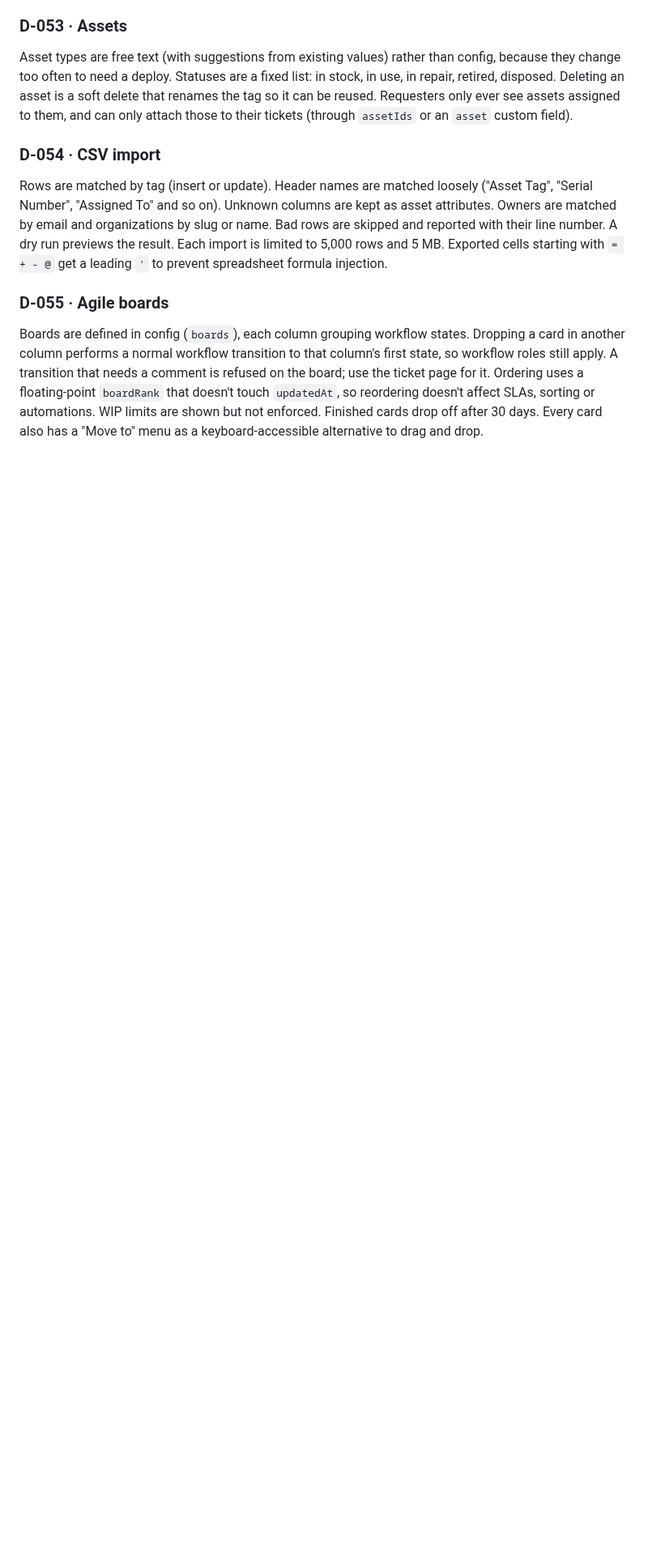
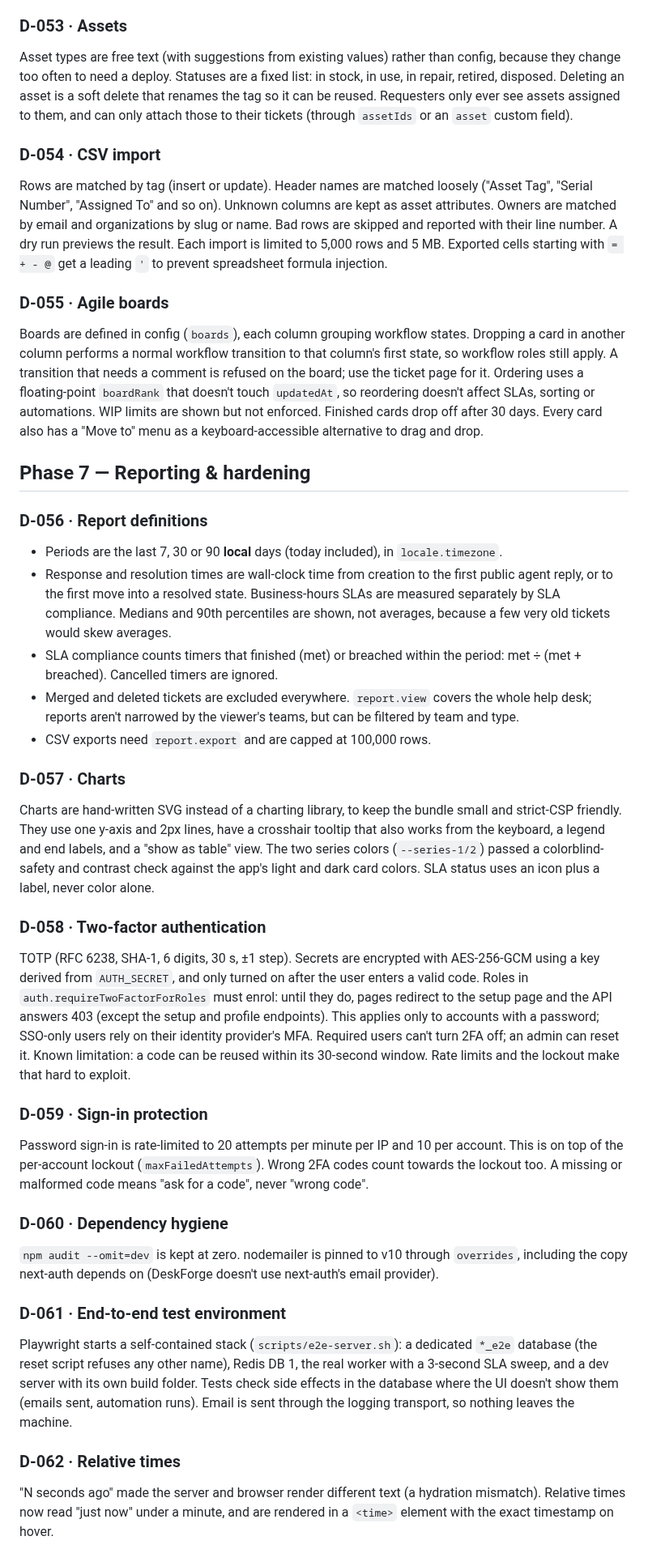
Before and after one commit to DRHaupt/DeskForge, a Markdown page: DECISIONS.md, the part around the change. Shown at 81% size. Rendered like a GitHub page; blank space fills up the shorter version.

```diff
--- a/DECISIONS.md
+++ b/DECISIONS.md
@@ -481,3 +481,62 @@ touch `updatedAt`, so reordering doesn't affect SLAs, sorting or automations.
 WIP limits are shown but not enforced. Finished cards drop off after 30 days.
 Every card also has a "Move to" menu as a keyboard-accessible alternative to
 drag and drop.
+
+## Phase 7 — Reporting & hardening
+
+### D-056 · Report definitions
+- Periods are the last 7, 30 or 90 **local** days (today included), in
+  `locale.timezone`.
+- Response and resolution times are wall-clock time from creation to the first
+  public agent reply, or to the first move into a resolved state. Business-hours
+  SLAs are measured separately by SLA compliance. Medians and 90th percentiles
+  are shown, not averages, because a few very old tickets would skew averages.
+- SLA compliance counts timers that finished (met) or breached within the
+  period: met ÷ (met + breached). Cancelled timers are ignored.
+- Merged and deleted tickets are excluded everywhere. `report.view` covers the
+  whole help desk; reports aren't narrowed by the viewer's teams, but can be
+  filtered by team and type.
+- CSV exports need `report.export` and are capped at 100,000 rows.
+
+### D-057 · Charts
+Charts are hand-written SVG instead of a charting library, to keep the bundle
+small and strict-CSP friendly. They use one y-axis and 2px lines, have a
+crosshair tooltip that also works from the keyboard, a legend and end labels,
+and a "show as table" view. The two series colors (`--series-1/2`) passed a
+colorblind-safety and contrast check against the app's light and dark card
+colors. SLA status uses an icon plus a label, never color alone.
+
+### D-058 · Two-factor authentication
+TOTP (RFC 6238, SHA-1, 6 digits, 30 s, ±1 step). Secrets are encrypted with
+AES-256-GCM using a key derived from `AUTH_SECRET`, and only turned on after
+the user enters a valid code. Roles in `auth.requireTwoFactorForRoles` must
+enrol: until they do, pages redirect to the setup page and the API answers
+403 (except the setup and profile endpoints). This applies only to accounts
+with a password; SSO-only users rely on their identity provider's MFA.
+Required users can't turn 2FA off; an admin can reset it.
+Known limitation: a code can be reused within its 30-second window. Rate limits
+and the lockout make that hard to exploit.
+
+### D-059 · Sign-in protection
+Password sign-in is rate-limited to 20 attempts per minute per IP and 10 per
+account. This is on top of the per-account lockout (`maxFailedAttempts`).
+Wrong 2FA codes count towards the lockout too. A missing or malformed code
+means "ask for a code", never "wrong code".
+
+### D-060 · Dependency hygiene
+`npm audit --omit=dev` is kept at zero. nodemailer is pinned to v10 through
+`overrides`, including the copy next-auth depends on (DeskForge doesn't use
+next-auth's email provider).
+
+### D-061 · End-to-end test environment
+Playwright starts a self-contained stack (`scripts/e2e-server.sh`): a
+dedicated `*_e2e` database (the reset script refuses any other name), Redis DB
+1, the real worker with a 3-second SLA sweep, and a dev server with its own
+build folder. Tests check side effects in the database where the UI doesn't
+show them (emails sent, automation runs). Email is sent through the logging
+transport, so nothing leaves the machine.
+
+### D-062 · Relative times
+"N seconds ago" made the server and browser render different text (a hydration
+mismatch). Relative times now read "just now" under a minute, and are rendered
+in a `<time>` element with the exact timestamp on hover.
```
Also changed, not shown: README.md (+34 -2 lines), docs/DEPLOYING-A-NEW-BUSINESS.md (added, +348 -0 lines), docs/images/agent-ticket.png (added), docs/images/agent-tickets.png (added), docs/images/portal.png (added), docs/images/reports.png (added), 1 other file.
